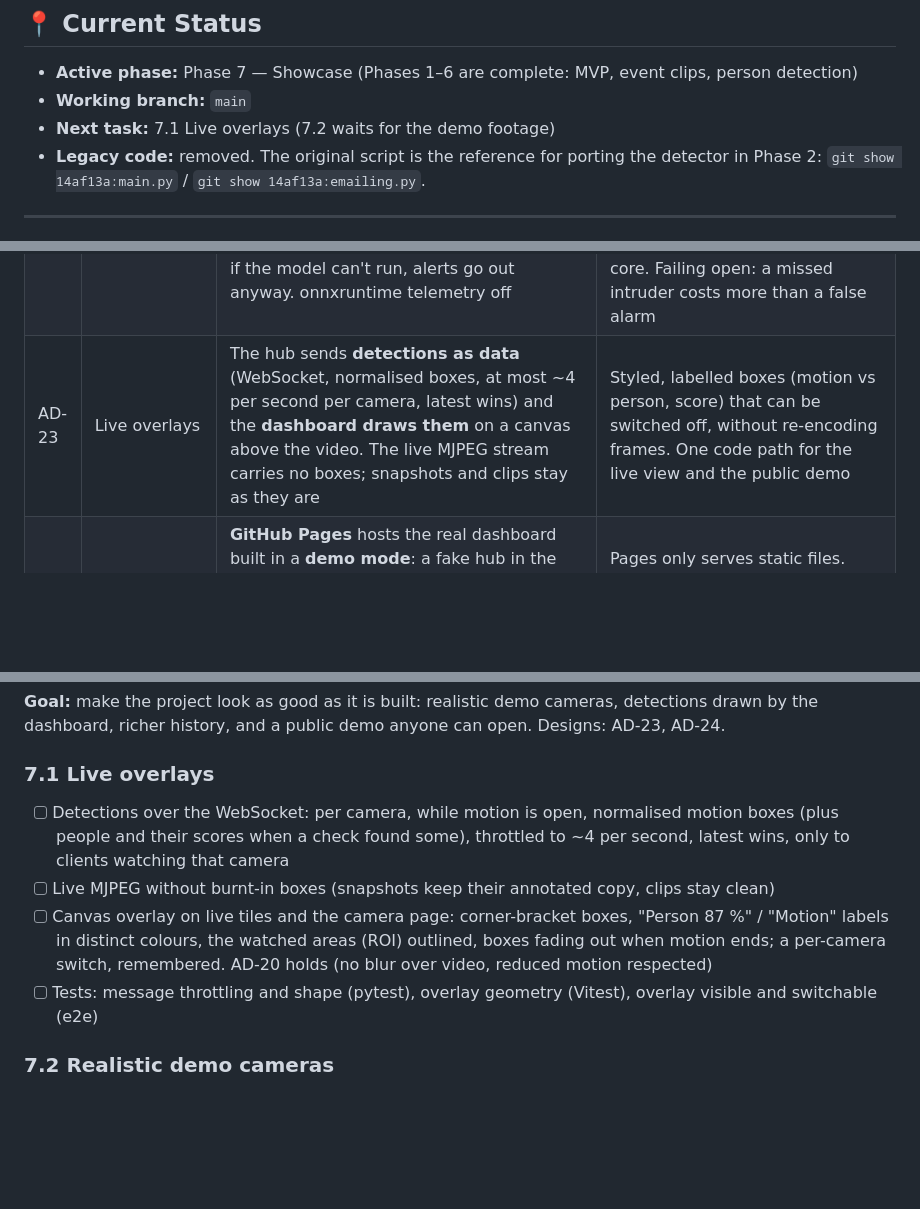
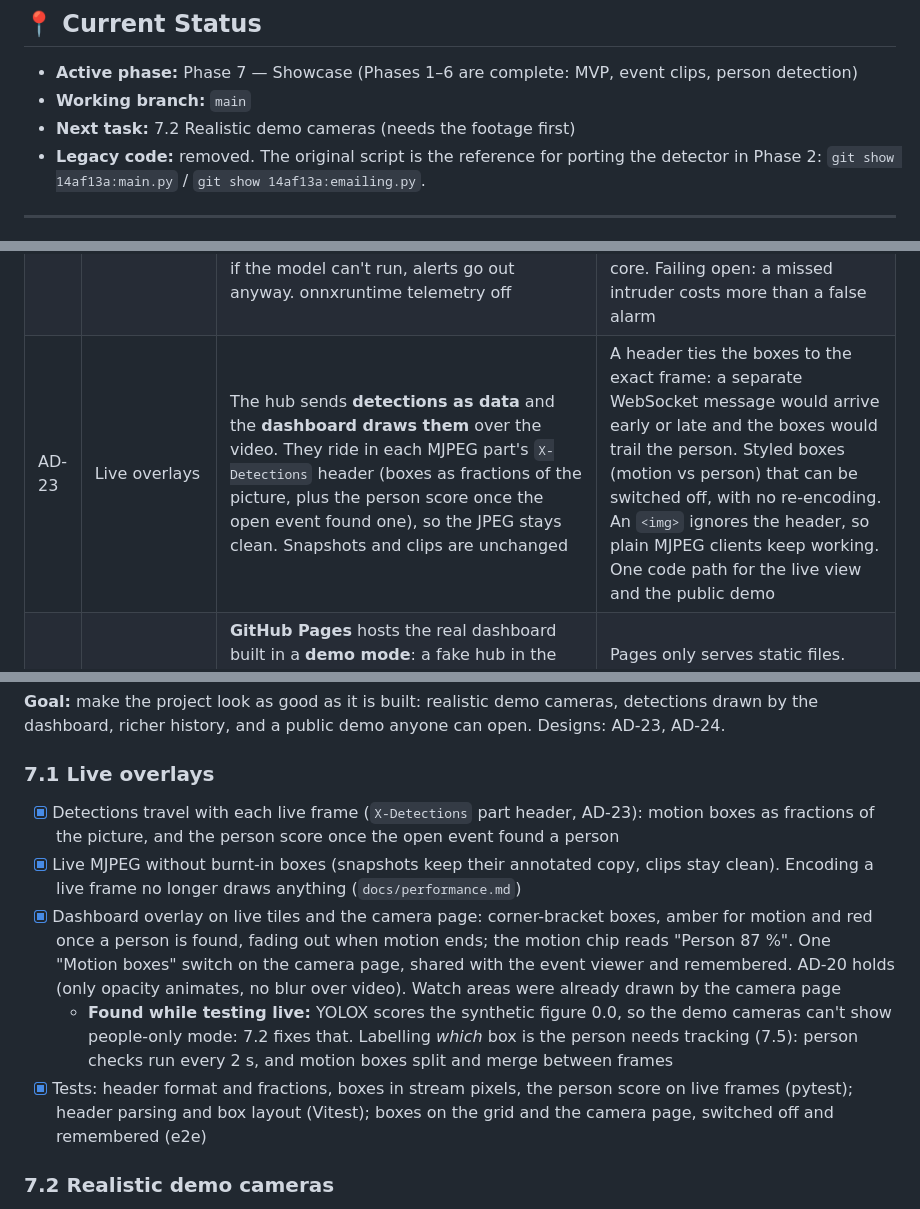
Before and after one commit to AndrewTechTips/Thief-Detection-Notifier, a Markdown page: ROADMAP.md, 3 parts joined by grey strips. GitHub-like rendering; blank space fills up the shorter version.

Commit message:
docs(roadmap): close 7.1 live overlays

```diff
--- a/ROADMAP.md
+++ b/ROADMAP.md
@@ -18,7 +18,7 @@
 
 - **Active phase:** Phase 7 — Showcase (Phases 1–6 are complete: MVP, event clips, person detection)
 - **Working branch:** `main`
-- **Next task:** 7.1 Live overlays (7.2 waits for the demo footage)
+- **Next task:** 7.2 Realistic demo cameras (needs the footage first)
 - **Legacy code:** removed. The original script is the reference for porting the detector in Phase 2:
   `git show 14af13a:main.py` / `git show 14af13a:emailing.py`.
 
@@ -50,7 +50,7 @@
 | AD-20 | UI performance | Animate **only `transform` and `opacity`** (short colour transitions only on small controls and status lights); content never waits on an animation (hidden or throttled tabs may never finish one); blurred glass only on a few large static surfaces, cheap unblurred cards for repeated items; `backdrop-filter` on static chrome only, **never above live video** (an MJPEG frame under a blur forces a re-blur every frame); `prefers-reduced-motion` respected; streams pause when off-screen or the tab is hidden | Glass effects stay smooth on phones; idle tabs cost no bandwidth or CPU on the hub. |
 | AD-21 | Event clips | **VP8 in WebM**, written by OpenCV in the camera thread at 640 px: a pre-roll ring buffer (3 s) plus the event, capped at 120 s, with frames lightly blurred first. Stored beside the snapshots and served with byte ranges through a signed link | OpenCV's Linux wheels (the Docker image) have no H.264 encoder. VP8 is available everywhere and costs 6–17 ms/frame, only while recording (VP9: 20 ms). OpenCV offers no bitrate or speed control for it, so the blur keeps noisy cameras at 0.6–1.5 MB per 10 s instead of 3.4–7.5 MB. WebM plays in Chrome, Edge, Firefox and Safari 16+/iOS 17.4+. No new dependency, no ffmpeg process |
 | AD-22 | Person detection | **YOLOX-s** (OpenCV model zoo ONNX, Apache 2.0, COCO AP 40.5) on **onnxruntime**, run on **one background thread shared by all cameras**. While an event is open: a check when it starts, then every 2 s, at most 5, plus a last look at the frame with the most motion before the event is published. Per camera, alerts go out on *any motion* (default) or *people only*; if the model can't run, alerts go out anyway. onnxruntime telemetry off | onnxruntime runs it 6× faster than OpenCV 5's DNN engine. YOLOv5/v8 are AGPL; NanoDet is cheaper but far less accurate (AP 30.4). A check costs ~280 ms of one core on a typical CPU (45 ms on Apple silicon only), so it can't run in the camera thread without stalling the live view. One shared thread caps the feature at one core. Failing open: a missed intruder costs more than a false alarm |
-| AD-23 | Live overlays | The hub sends **detections as data** (WebSocket, normalised boxes, at most ~4 per second per camera, latest wins) and the **dashboard draws them** on a canvas above the video. The live MJPEG stream carries no boxes; snapshots and clips stay as they are | Styled, labelled boxes (motion vs person, score) that can be switched off, without re-encoding frames. One code path for the live view and the public demo |
+| AD-23 | Live overlays | The hub sends **detections as data** and the **dashboard draws them** over the video. They ride in each MJPEG part's `X-Detections` header (boxes as fractions of the picture, plus the person score once the open event found one), so the JPEG stays clean. Snapshots and clips are unchanged | A header ties the boxes to the exact frame: a separate WebSocket message would arrive early or late and the boxes would trail the person. Styled boxes (motion vs person) that can be switched off, with no re-encoding. An `<img>` ignores the header, so plain MJPEG clients keep working. One code path for the live view and the public demo |
 | AD-24 | Public demo | **GitHub Pages** hosts the real dashboard built in a **demo mode**: a fake hub in the browser answers the API client and the WebSocket from recorded data, typed against the OpenAPI schema. The data (events, snapshots, clips) is recorded from a real hub running the demo cameras | Pages only serves static files. Visitors try the actual app in seconds, with no server to run or pay for, and the typed fixtures can't drift from the API |
 
 ---
@@ -417,10 +417,11 @@
 dashboard, richer history, and a public demo anyone can open. Designs: AD-23, AD-24.
 
 ### 7.1 Live overlays
-- [ ] Detections over the WebSocket: per camera, while motion is open, normalised motion boxes (plus people and their scores when a check found some), throttled to ~4 per second, latest wins, only to clients watching that camera
-- [ ] Live MJPEG without burnt-in boxes (snapshots keep their annotated copy, clips stay clean)
-- [ ] Canvas overlay on live tiles and the camera page: corner-bracket boxes, "Person 87 %" / "Motion" labels in distinct colours, the watched areas (ROI) outlined, boxes fading out when motion ends; a per-camera switch, remembered. AD-20 holds (no blur over video, reduced motion respected)
-- [ ] Tests: message throttling and shape (pytest), overlay geometry (Vitest), overlay visible and switchable (e2e)
+- [x] Detections travel with each live frame (`X-Detections` part header, AD-23): motion boxes as fractions of the picture, and the person score once the open event found a person
+- [x] Live MJPEG without burnt-in boxes (snapshots keep their annotated copy, clips stay clean). Encoding a live frame no longer draws anything (`docs/performance.md`)
+- [x] Dashboard overlay on live tiles and the camera page: corner-bracket boxes, amber for motion and red once a person is found, fading out when motion ends; the motion chip reads "Person 87 %". One "Motion boxes" switch on the camera page, shared with the event viewer and remembered. AD-20 holds (only opacity animates, no blur over video). Watch areas were already drawn by the camera page
+  - **Found while testing live:** YOLOX scores the synthetic figure 0.0, so the demo cameras can't show people-only mode: 7.2 fixes that. Labelling *which* box is the person needs tracking (7.5): person checks run every 2 s, and motion boxes split and merge between frames
+- [x] Tests: header format and fractions, boxes in stream pixels, the person score on live frames (pytest); header parsing and box layout (Vitest); boxes on the grid and the camera page, switched off and remembered (e2e)
 
 ### 7.2 Realistic demo cameras
 - [ ] Footage: 3–4 fixed-camera clips (someone walking past, a pet or a car, an empty scene with moving shadows or changing light), own recordings or free-licence stock; source and licence of each in `docs/demo-footage.md`
```
Also changed, not shown: other parts of ROADMAP.md (+1 -1 lines).
